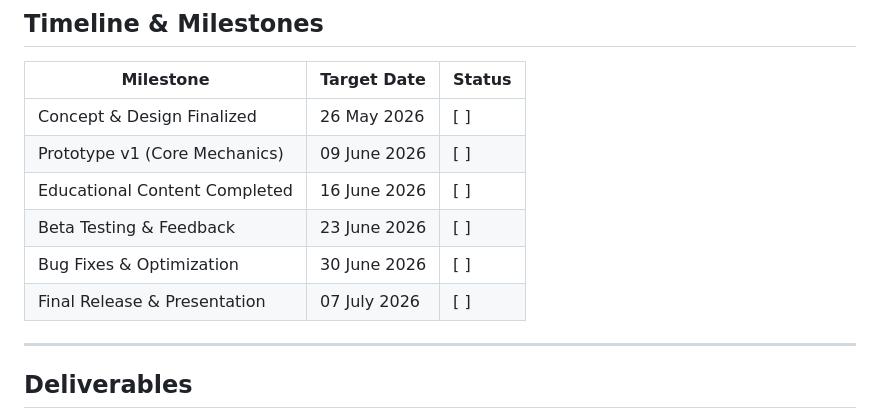
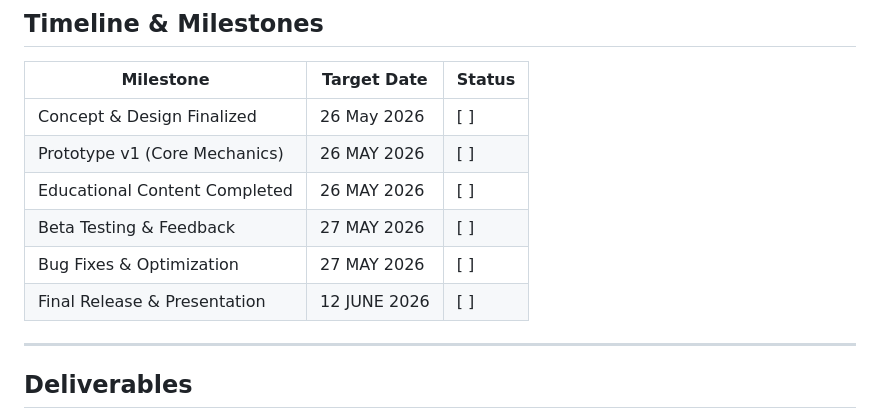
Before and after one commit to wlaa41/CoventryUniversity_503IT_Originals, a Markdown page: Documents/Project_brief.md, the part around the change. GitHub-like rendering.

Commit message:
Update milestone dates in Project brief

```diff
--- a/Documents/Project_brief.md
+++ b/Documents/Project_brief.md
@@ -132,11 +132,11 @@ Many students struggle to stay engaged with traditional learning methods. The pr
 | Milestone | Target Date | Status |
 |-----------|------------|--------|
 | Concept & Design Finalized | 26 May 2026 | [ ] |
-| Prototype v1 (Core Mechanics) | 09 June 2026 | [ ] |
-| Educational Content Completed | 16 June 2026 | [ ] |
-| Beta Testing & Feedback | 23 June 2026 | [ ] |
-| Bug Fixes & Optimization | 30 June 2026 | [ ] |
-| Final Release & Presentation | 07 July 2026 | [ ] |
+| Prototype v1 (Core Mechanics) | 26 MAY 2026 | [ ] |
+| Educational Content Completed | 26 MAY 2026 | [ ] |
+| Beta Testing & Feedback |  27 MAY 2026 | [ ] |
+| Bug Fixes & Optimization |  27 MAY 2026 | [ ] |
+| Final Release & Presentation | 12 JUNE 2026 | [ ] |
 
 ---
 
```
